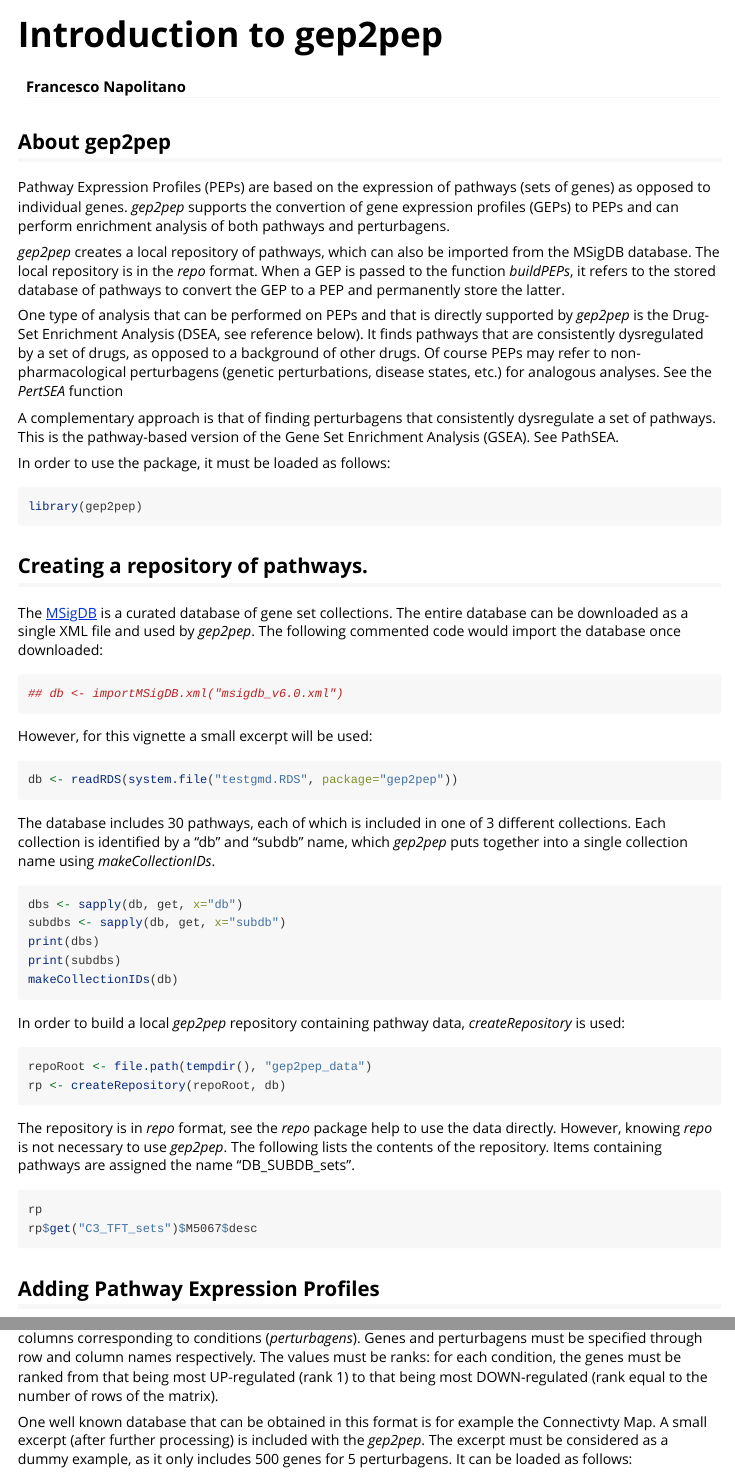
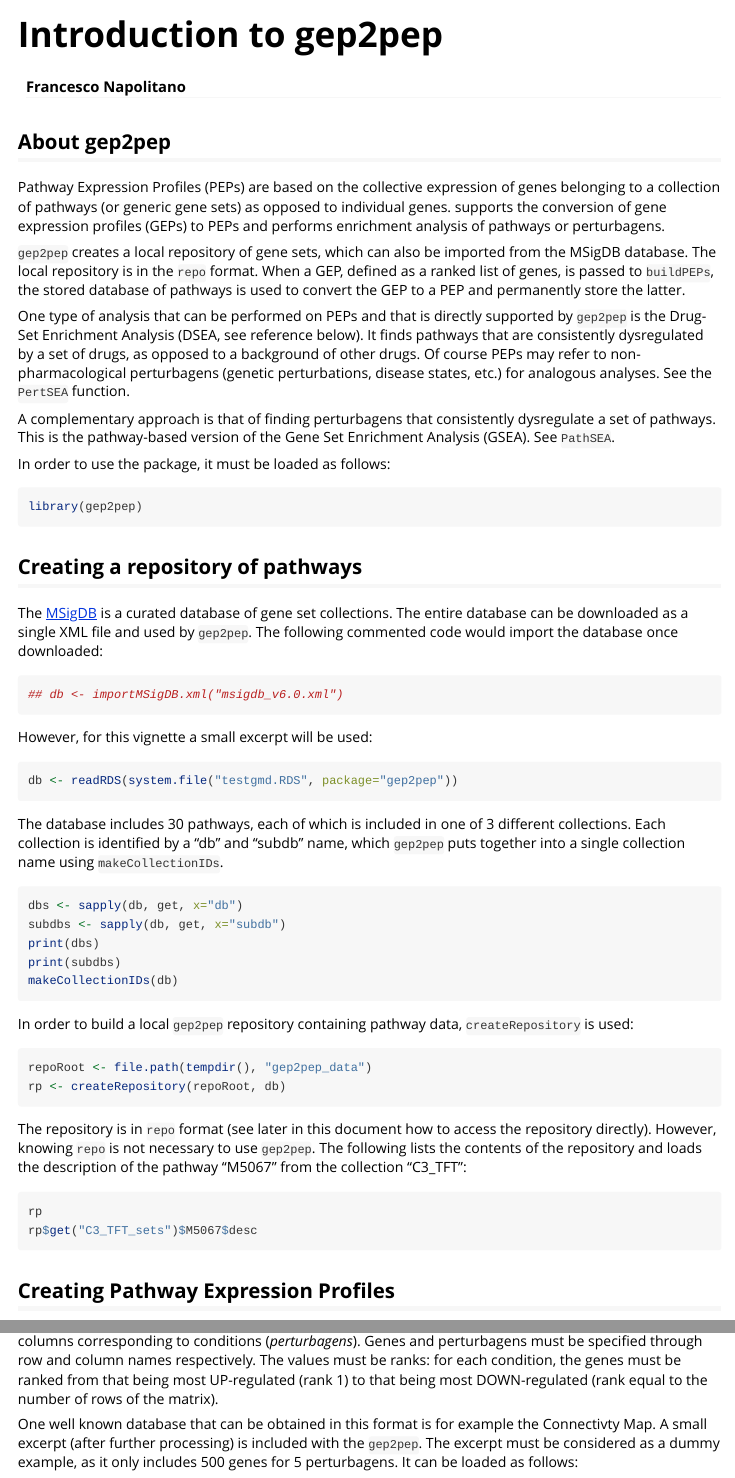
Before and after one commit to franapoli/gep2pep, an R Markdown document (vignettes/vignette.Rmd): the page in a window 1100 px wide, from its top, and a second part further down, joined at a grey line. Rendered offline with R 4.5, knitr and Pandoc, with nearby package versions; the code chunks are not run, so their results and figures are left out.

Commit message:
additional small fixes and vignette update

````diff
--- a/vignettes/vignette.Rmd
+++ b/vignettes/vignette.Rmd
@@ -2,7 +2,9 @@
 title: "Introduction to gep2pep"
 date:
 author: "Francesco Napolitano"
-output: rmarkdown::html_vignette
+output:
+  rmarkdown::html_vignette:
+    toc: true
 vignette: >
   %\VignetteIndexEntry{Introduction to gep2pep}
   %\VignetteEngine{knitr::rmarkdown}
@@ -12,30 +14,29 @@ vignette: >
 
 ## About gep2pep
 
-Pathway Expression Profiles (PEPs) are based on the expression of
-pathways (sets of genes) as opposed to individual genes. *gep2pep*
-supports the convertion of gene expression profiles (GEPs) to PEPs and
-can perform enrichment analysis of both pathways and
-perturbagens.
+Pathway Expression Profiles (PEPs) are based on the collective
+expression of genes belonging to a collection of pathways (or generic
+gene sets) as opposed to individual genes. \code{gep2pep} supports the
+conversion of gene expression profiles (GEPs) to PEPs and performs
+enrichment analysis of pathways or perturbagens.
 
-*gep2pep* creates a local repository of pathways, which can also
-be imported from the MSigDB database. The local repository is in the
-*repo* format. When a GEP is passed to the function *buildPEPs*, it
-refers to the stored database of pathways to convert the GEP to a PEP
-and permanently store the latter.
+`gep2pep` creates a local repository of gene sets, which can also be
+imported from the MSigDB database. The local repository is in the
+`repo` format. When a GEP, defined as a ranked list of genes, is
+passed to `buildPEPs`, the stored database of pathways is used to
+convert the GEP to a PEP and permanently store the latter.
 
 One type of analysis that can be performed on PEPs and that is
-directly supported by *gep2pep* is the Drug-Set Enrichment Analysis
-(DSEA, see reference below). It finds pathways that are
-consistently dysregulated by a set of drugs, as opposed to a
-background of other drugs. Of course PEPs may refer to
-non-pharmacological perturbagens (genetic perturbations, disease
-states, etc.) for analogous analyses. See the *PertSEA* function
+directly supported by `gep2pep` is the Drug-Set Enrichment Analysis
+(DSEA, see reference below). It finds pathways that are consistently
+dysregulated by a set of drugs, as opposed to a background of other
+drugs. Of course PEPs may refer to non-pharmacological perturbagens
+(genetic perturbations, disease states, etc.) for analogous
+analyses. See the `PertSEA` function.
 
 A complementary approach is that of finding perturbagens that
-consistently dysregulate a set of pathways. This is the
-pathway-based version of the Gene Set Enrichment Analysis (GSEA). See
-PathSEA.
+consistently dysregulate a set of pathways. This is the pathway-based
+version of the Gene Set Enrichment Analysis (GSEA). See `PathSEA`.
 
 In order to use the package, it must be loaded as follows:
 
@@ -44,11 +45,11 @@ library(gep2pep)
 ```
 
 
-## Creating a repository of pathways.
+## Creating a repository of pathways
 
 The [MSigDB](http://software.broadinstitute.org/gsea/msigdb) is a
 curated database of gene set collections. The entire database can be
-downloaded as a single XML file and used by *gep2pep*. The following
+downloaded as a single XML file and used by `gep2pep`. The following
 commented code would import the database once downloaded:
 
 ```{r}
@@ -63,8 +64,8 @@ db <- readRDS(system.file("testgmd.RDS", package="gep2pep"))
 
 The database includes 30 pathways, each of which is included in
 one of 3 different collections. Each collection is identified by a
-"db" and "subdb" name, which *gep2pep* puts together into a single
-collection name using *makeCollectionIDs*.
+"db" and "subdb" name, which `gep2pep` puts together into a single
+collection name using `makeCollectionIDs`.
 
 
 ```{r}
@@ -75,18 +76,19 @@ print(subdbs)
 makeCollectionIDs(db)
 ```
 
-In order to build a local *gep2pep* repository containing pathway
-data, *createRepository* is used:
+In order to build a local `gep2pep` repository containing pathway
+data, `createRepository` is used:
 
 ```{r}
 repoRoot <- file.path(tempdir(), "gep2pep_data")
 rp <- createRepository(repoRoot, db)
 ```
 
-The repository is in *repo* format, see the *repo* package help to use
-the data directly. However, knowing *repo* is not necessary to use
-*gep2pep*. The following lists the contents of the repository. Items
-containing pathways are assigned the name "DB_SUBDB_sets".
+The repository is in `repo` format (see later in this document how to
+access the repository directly). However, knowing `repo` is not
+necessary to use `gep2pep`. The following lists the contents of the
+repository and loads the description of the pathway "M5067" from the
+collection "C3_TFT":
 
 ```{r}
 rp
@@ -94,7 +96,7 @@ rp$get("C3_TFT_sets")$M5067$desc
 ```
 
 
-## Adding Pathway Expression Profiles
+## Creating Pathway Expression Profiles
 
 Pathway Expression Profiles (PEPs) are created from Gene Expression
 Profiles (GEPs) using pathway information from the
@@ -108,7 +110,7 @@ of rows of the matrix).
 
 One well known database that can be obtained in this format is for
 example the Connectivty Map. A small excerpt (after further
-processing) is included with the *gep2pep*. The excerpt must be
+processing) is included with the `gep2pep`. The excerpt must be
 considered as a dummy example, as it only includes 500 genes for 5
 perturbagens. It can be loaded as follows:
 
````
Also changed, not shown: R/gep2pep.R (+23 -5 lines), vignettes/vignette.Rmd (66 more changed lines), 12 other files.
